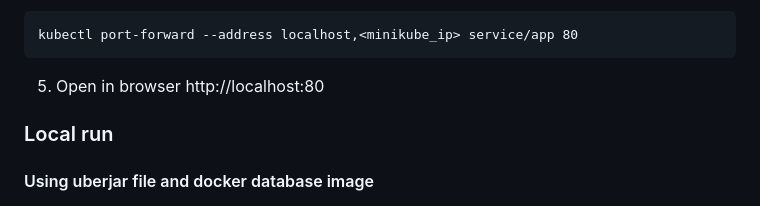
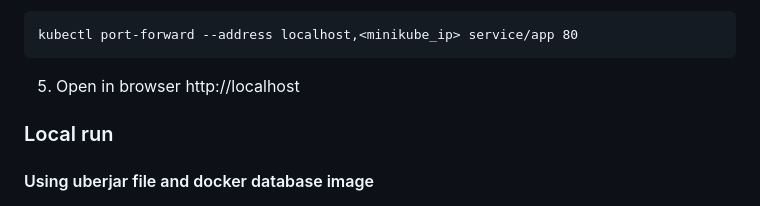
Before and after one commit to cghael/clojure-spa, a Markdown page: README.md, the part around the change. Drawn GitHub-style.

````diff
--- a/README.md
+++ b/README.md
@@ -61,7 +61,7 @@ replicaset.apps/db-deployment-fd7f6457d    1         1         1       10d
 ```
 kubectl port-forward --address localhost,<minikube_ip> service/app 80
 ```
-5. Open in browser http://localhost:80
+5. Open in browser http://localhost
 
 ### Local run
 
````
